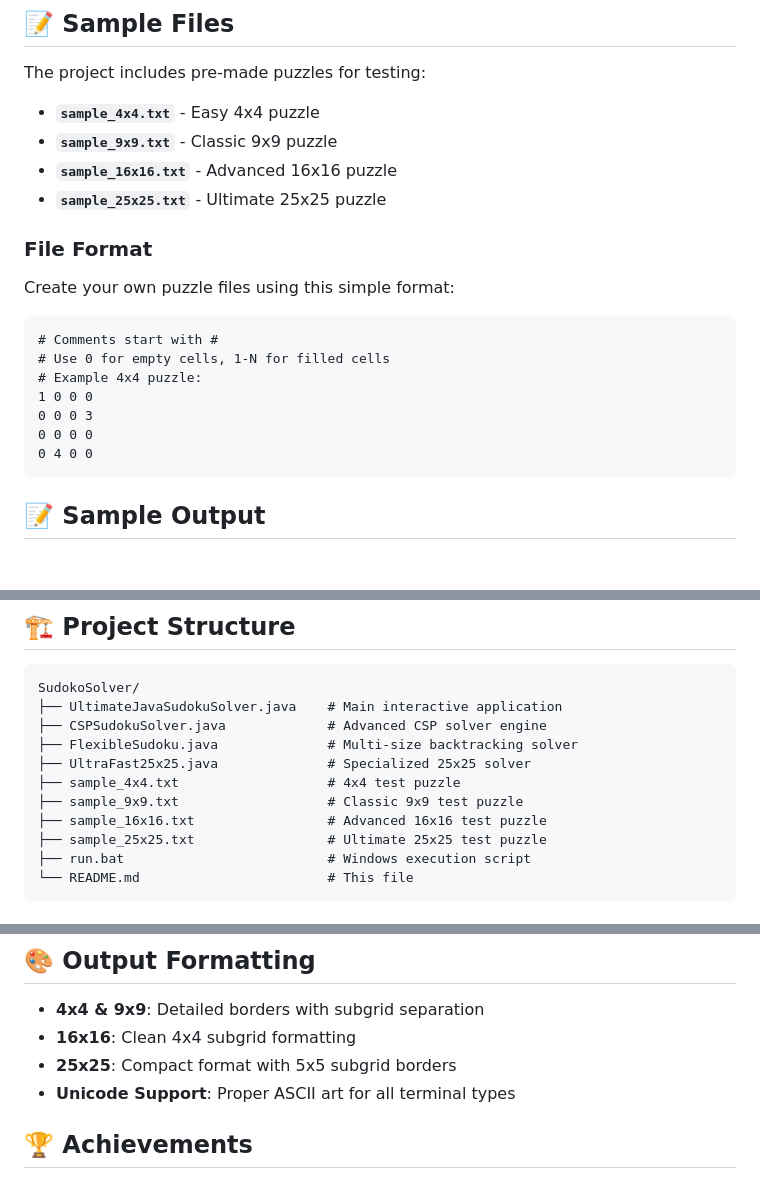
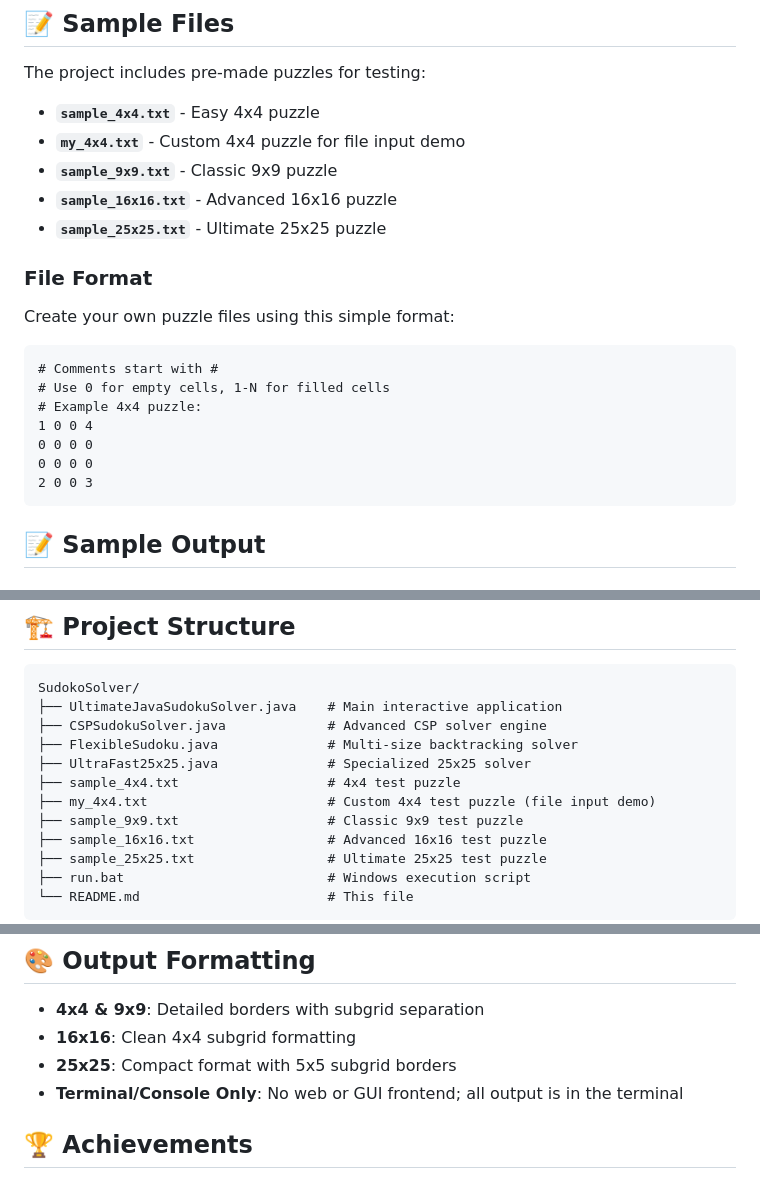
Before and after one commit to Basheer-Mahammad/Sudoku-Solver, a Markdown page: README.md, 3 parts joined by grey strips. GitHub-like rendering.

Commit message:
Update README: remove frontend references, clarify backend/Java usage, and document my_4x4.txt sample file

````diff
--- a/README.md
+++ b/README.md
@@ -117,6 +117,7 @@ javac *.java; java UltimateJavaSudokuSolver
 The project includes pre-made puzzles for testing:
 
 - **`sample_4x4.txt`** - Easy 4x4 puzzle
+- **`my_4x4.txt`** - Custom 4x4 puzzle for file input demo
 - **`sample_9x9.txt`** - Classic 9x9 puzzle
 - **`sample_16x16.txt`** - Advanced 16x16 puzzle
 - **`sample_25x25.txt`** - Ultimate 25x25 puzzle
@@ -127,10 +128,10 @@ Create your own puzzle files using this simple format:
 # Comments start with #
 # Use 0 for empty cells, 1-N for filled cells
 # Example 4x4 puzzle:
-1 0 0 0
-0 0 0 3
+1 0 0 4
 0 0 0 0
-0 4 0 0
+0 0 0 0
+2 0 0 3
 ```
 
 ## 📝 **Sample Output**
@@ -172,6 +173,7 @@ SudokoSolver/
 ├── FlexibleSudoku.java              # Multi-size backtracking solver
 ├── UltraFast25x25.java              # Specialized 25x25 solver
 ├── sample_4x4.txt                   # 4x4 test puzzle
+├── my_4x4.txt                       # Custom 4x4 test puzzle (file input demo)
 ├── sample_9x9.txt                   # Classic 9x9 test puzzle
 ├── sample_16x16.txt                 # Advanced 16x16 test puzzle
 ├── sample_25x25.txt                 # Ultimate 25x25 test puzzle
@@ -222,7 +224,7 @@ Our advanced CSP solver implements cutting-edge techniques:
 - **4x4 & 9x9**: Detailed borders with subgrid separation
 - **16x16**: Clean 4x4 subgrid formatting
 - **25x25**: Compact format with 5x5 subgrid borders
-- **Unicode Support**: Proper ASCII art for all terminal types
+- **Terminal/Console Only**: No web or GUI frontend; all output is in the terminal
 
 ## 🏆 **Achievements**
 
````
Also changed, not shown: other parts of README.md (+1 -1 lines).
